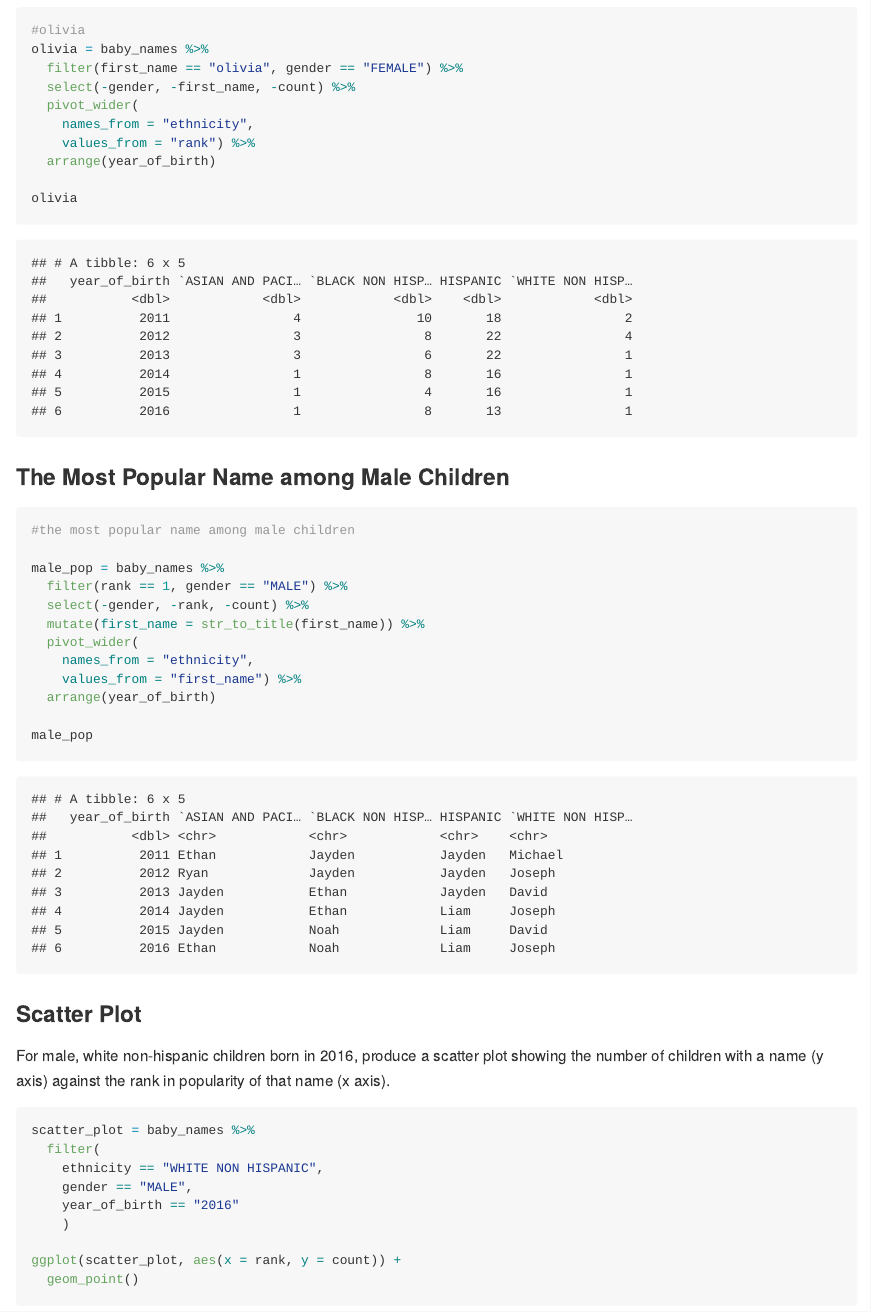
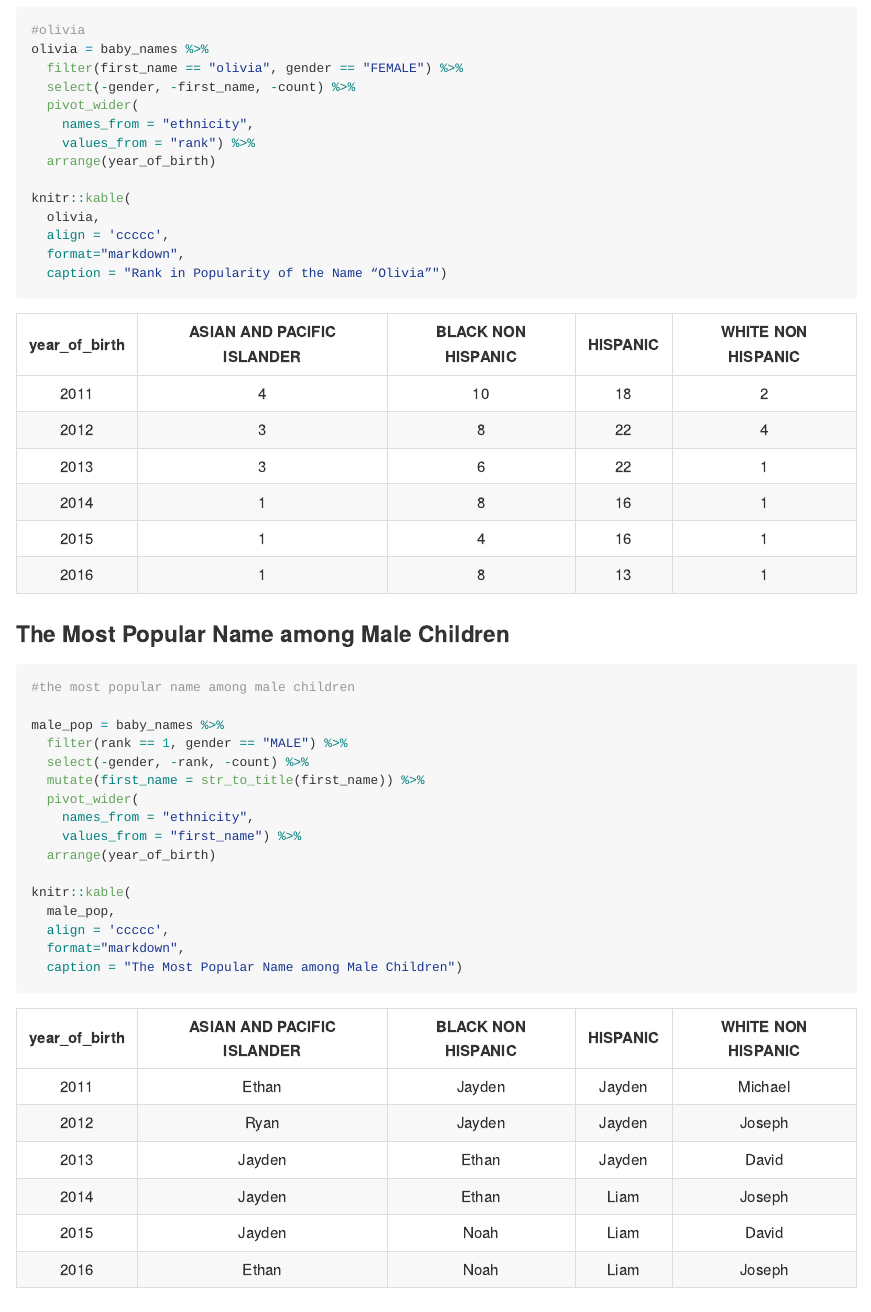
Before and after one commit to mz2777/p8105_hw2_mz2777, an R Markdown document (p8105_hw2_mz2777.Rmd): the page in a window 1100 px wide, from 6640 px down. The pictures show the output file p8105_hw2_mz2777.md that the author committed with the source, drawn offline in the style of GitHub; long lines of code are wrapped.

Commit message:
present well-structured, reader-friendly table in problem 3

````diff
--- a/p8105_hw2_mz2777.Rmd
+++ b/p8105_hw2_mz2777.Rmd
@@ -168,7 +165,11 @@ olivia = baby_names %>%
     values_from = "rank") %>%
   arrange(year_of_birth)
 
-olivia
+knitr::kable(
+  olivia,
+  align = 'ccccc',
+  format="markdown",
+  caption = "Rank in Popularity of the Name “Olivia”")
 ```
 
 ### The Most Popular Name among Male Children
@@ -185,7 +186,11 @@ male_pop = baby_names %>%
     values_from = "first_name") %>%
   arrange(year_of_birth)
 
-male_pop
+knitr::kable(
+  male_pop,
+  align = 'ccccc',
+  format="markdown",
+  caption = "The Most Popular Name among Male Children")
 ```
 
 ### Scatter Plot
````
Also changed, not shown: p8105_hw2_mz2777.md, p8105_hw2_mz2777.Rmd (3 more changed lines).
